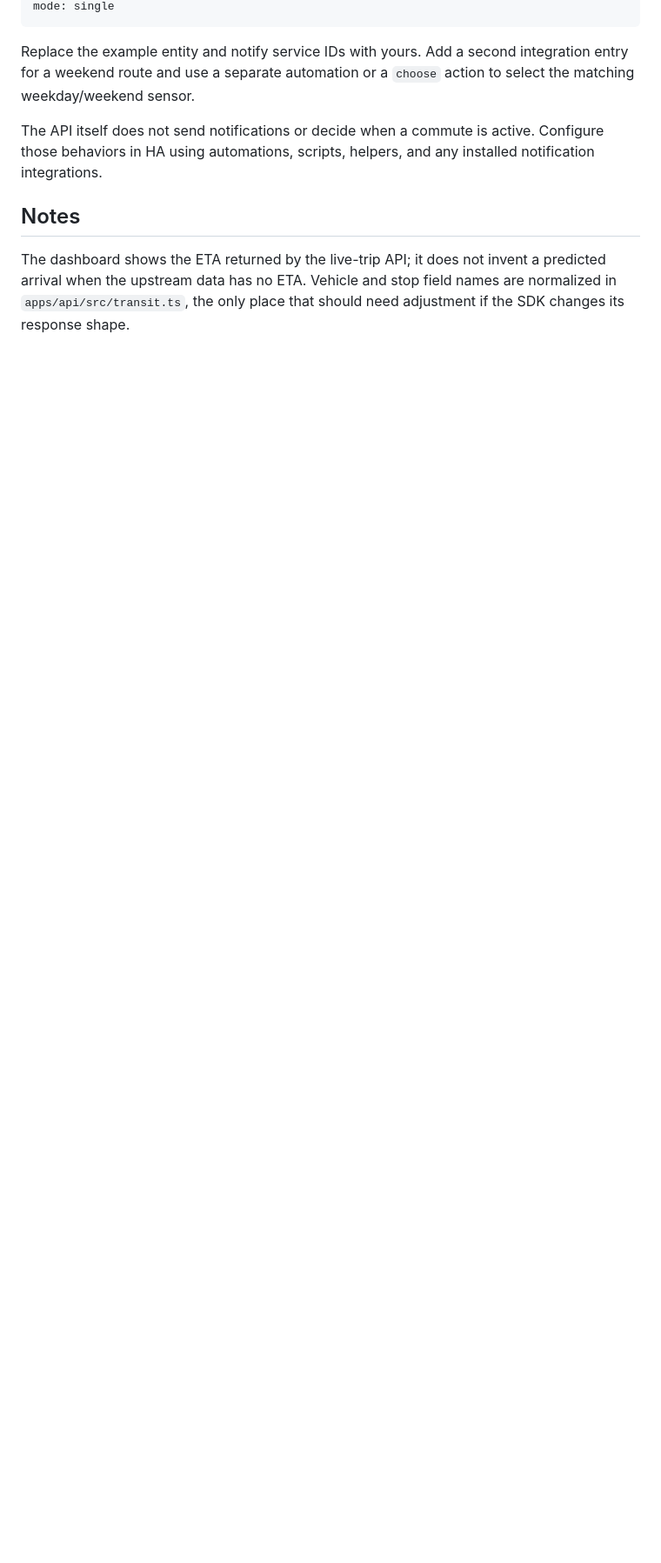
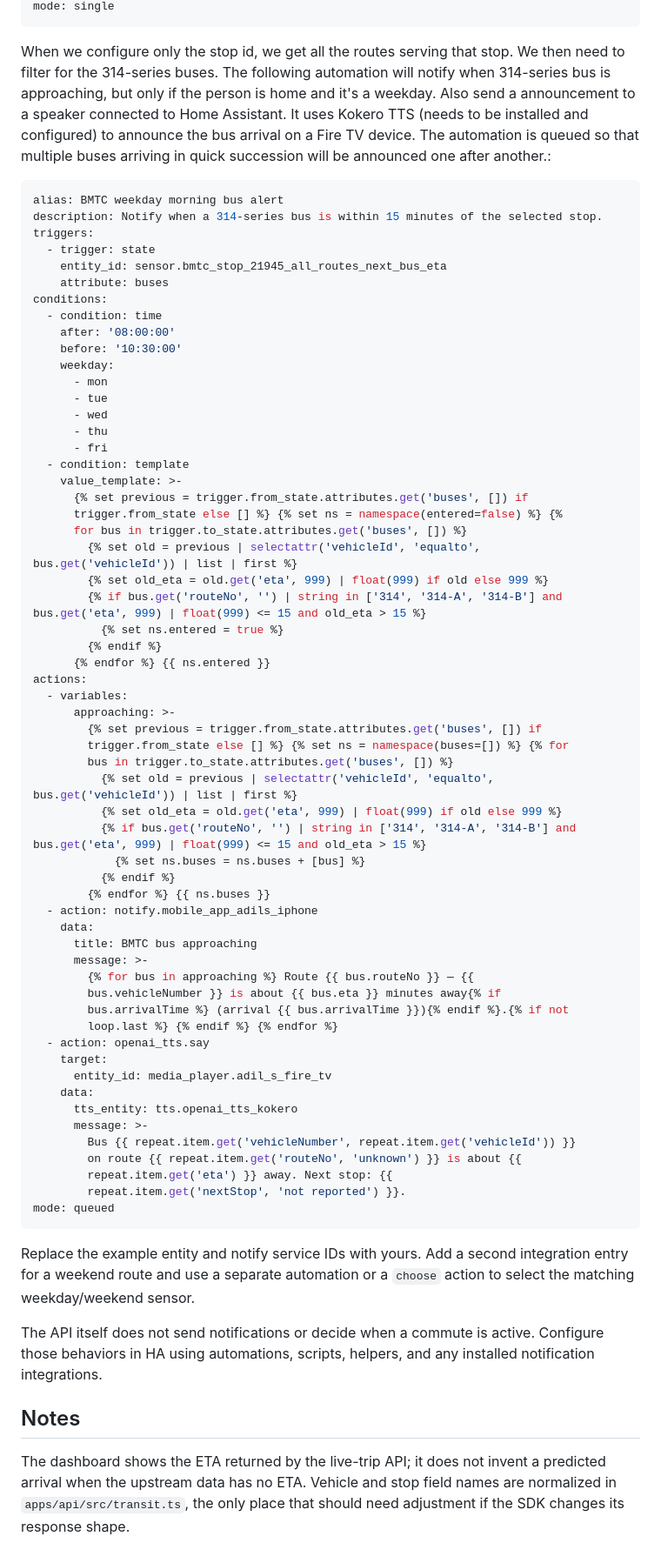
Before and after one commit to Adil-MohammedK/bmtcapp-ntfy, a Markdown page: README.md, the part around one of its changes. Shown at 87% size. GitHub-like rendering; blank space fills up the shorter version.

````diff
--- a/README.md
+++ b/README.md
@@ -95,10 +164,72 @@ actions:
 mode: single
+```
+
+When we configure only the stop id, we get all the routes serving that stop. We then need to filter for the 314-series buses. The following automation will notify when 314-series bus is approaching, but only if the person is home and it's a weekday. Also send a announcement to a speaker connected to Home Assistant. It uses Kokero TTS (needs to be installed and configured) to announce the bus arrival on a Fire TV device. The automation is queued so that multiple buses arriving in quick succession will be announced one after another.:
+
+```yaml
+alias: BMTC weekday morning bus alert
+description: Notify when a 314-series bus is within 15 minutes of the selected stop.
+triggers:
+  - trigger: state
+    entity_id: sensor.bmtc_stop_21945_all_routes_next_bus_eta
+    attribute: buses
+conditions:
+  - condition: time
+    after: '08:00:00'
+    before: '10:30:00'
+    weekday:
+      - mon
+      - tue
+      - wed
+      - thu
+      - fri
+  - condition: template
+    value_template: >-
+      {% set previous = trigger.from_state.attributes.get('buses', []) if
+      trigger.from_state else [] %} {% set ns = namespace(entered=false) %} {%
+      for bus in trigger.to_state.attributes.get('buses', []) %}
+        {% set old = previous | selectattr('vehicleId', 'equalto', bus.get('vehicleId')) | list | first %}
+        {% set old_eta = old.get('eta', 999) | float(999) if old else 999 %}
+        {% if bus.get('routeNo', '') | string in ['314', '314-A', '314-B'] and bus.get('eta', 999) | float(999) <= 15 and old_eta > 15 %}
+          {% set ns.entered = true %}
+        {% endif %}
+      {% endfor %} {{ ns.entered }}
+actions:
+  - variables:
+      approaching: >-
+        {% set previous = trigger.from_state.attributes.get('buses', []) if
+        trigger.from_state else [] %} {% set ns = namespace(buses=[]) %} {% for
+        bus in trigger.to_state.attributes.get('buses', []) %}
+          {% set old = previous | selectattr('vehicleId', 'equalto', bus.get('vehicleId')) | list | first %}
+          {% set old_eta = old.get('eta', 999) | float(999) if old else 999 %}
+          {% if bus.get('routeNo', '') | string in ['314', '314-A', '314-B'] and bus.get('eta', 999) | float(999) <= 15 and old_eta > 15 %}
+            {% set ns.buses = ns.buses + [bus] %}
+          {% endif %}
+        {% endfor %} {{ ns.buses }}
+  - action: notify.mobile_app_adils_iphone
+    data:
+      title: BMTC bus approaching
+      message: >-
+        {% for bus in approaching %} Route {{ bus.routeNo }} — {{
+        bus.vehicleNumber }} is about {{ bus.eta }} minutes away{% if
+        bus.arrivalTime %} (arrival {{ bus.arrivalTime }}){% endif %}.{% if not
+        loop.last %} {% endif %} {% endfor %}
+  - action: openai_tts.say
+    target:
+      entity_id: media_player.adil_s_fire_tv
+    data:
+      tts_entity: tts.openai_tts_kokero
+      message: >-
+        Bus {{ repeat.item.get('vehicleNumber', repeat.item.get('vehicleId')) }}
+        on route {{ repeat.item.get('routeNo', 'unknown') }} is about {{
+        repeat.item.get('eta') }} away. Next stop: {{
+        repeat.item.get('nextStop', 'not reported') }}.
+mode: queued
 ```
 
 Replace the example entity and notify service IDs with yours. Add a second integration entry for a weekend route and use a separate automation or a `choose` action to select the matching weekday/weekend sensor.
 
 The API itself does not send notifications or decide when a commute is active. Configure those behaviors in HA using automations, scripts, helpers, and any installed notification integrations.
-
 ## Notes
 
 The dashboard shows the ETA returned by the live-trip API; it does not invent a predicted arrival when the upstream data has no ETA. Vehicle and stop field names are normalized in `apps/api/src/transit.ts`, the only place that should need adjustment if the SDK changes its response shape.
````
Also changed, not shown: other parts of README.md (+73 -4 lines), assets/integration-config.png (added), assets/integration-page.png (added).
